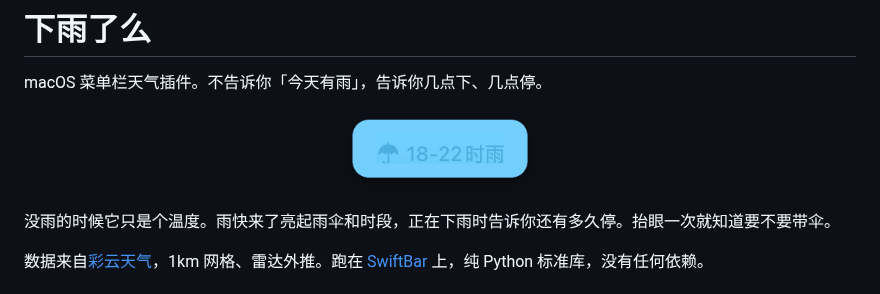
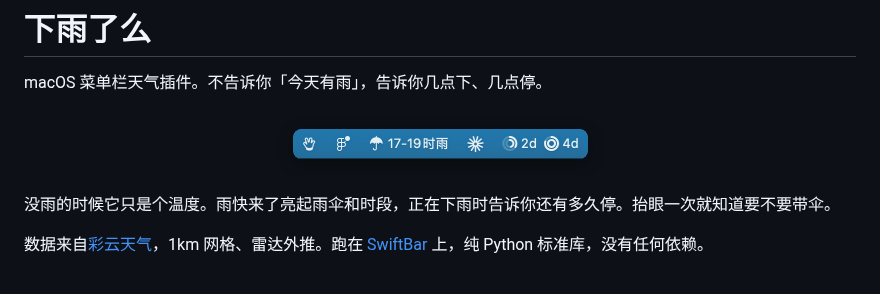
Before and after one commit to Davie521/xiayule, a Markdown page: README.md, the part around the change. GitHub-like rendering; pictures changed too: docs/menubar.png.

Commit message:
README 封面换成实机截图：天气项夹在真实图标中间
原封面是浅蓝底浅蓝字的独立色块，对比度低，也看不出它是
菜单栏上的东西。换成 2026-08-22 自带屏实拍的一段：手掌、
git、☂ 17-19时雨、✳、claude-reset 双环，圆角投影，2x 分辨率
（662×132），README 按 331 宽按 1x 原尺寸显示。

```diff
--- a/README.md
+++ b/README.md
@@ -3,7 +3,7 @@
 macOS 菜单栏天气插件。不告诉你「今天有雨」，告诉你几点下、几点停。
 
 <p align="center">
-  <img src="docs/menubar.png" width="200" alt="菜单栏显示「18-22时雨」">
+  <img src="docs/menubar.png" width="331" alt="菜单栏显示「17-19时雨」">
 </p>
 
 没雨的时候它只是个温度。雨快来了亮起雨伞和时段，正在下雨时告诉你还有多久停。抬眼一次就知道要不要带伞。
```
